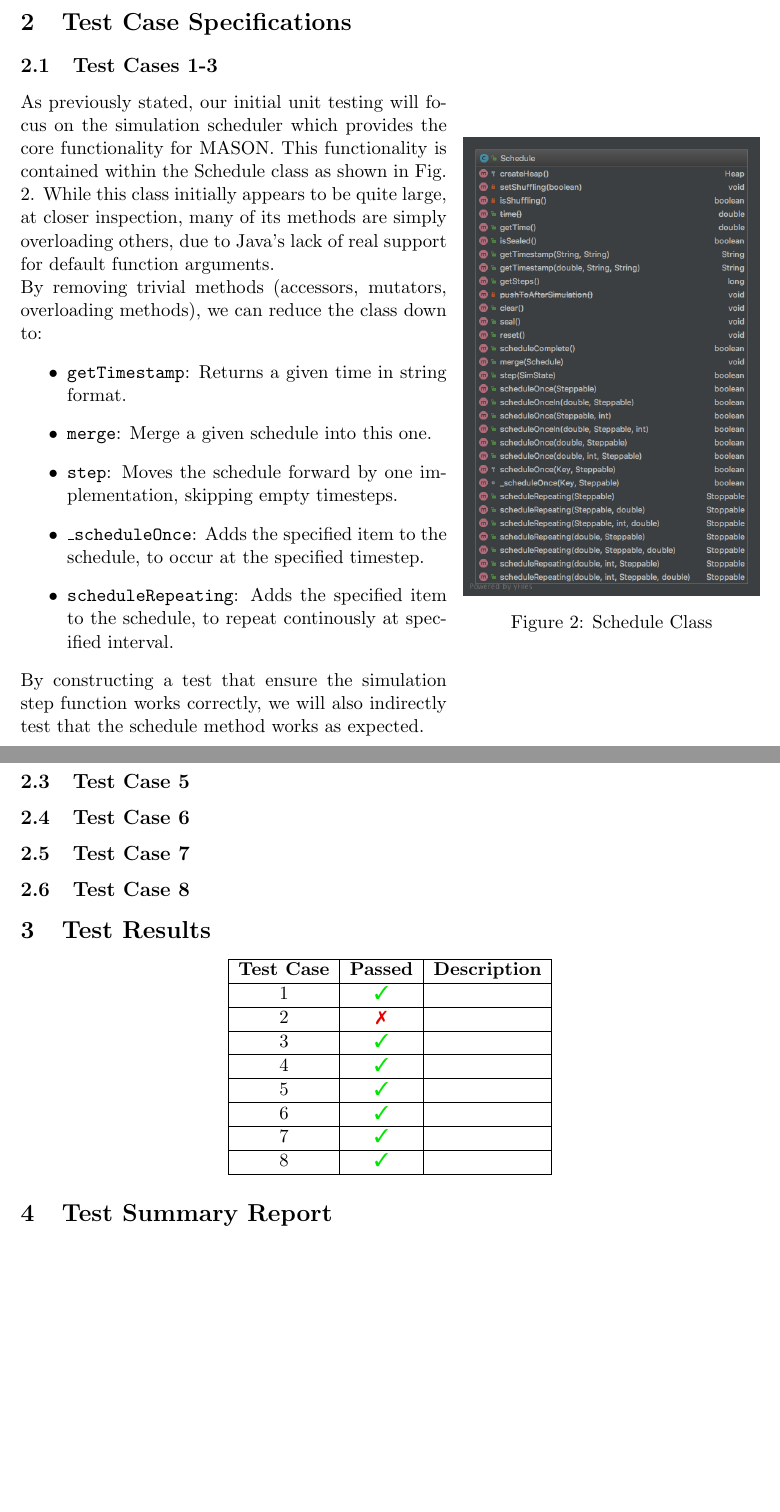
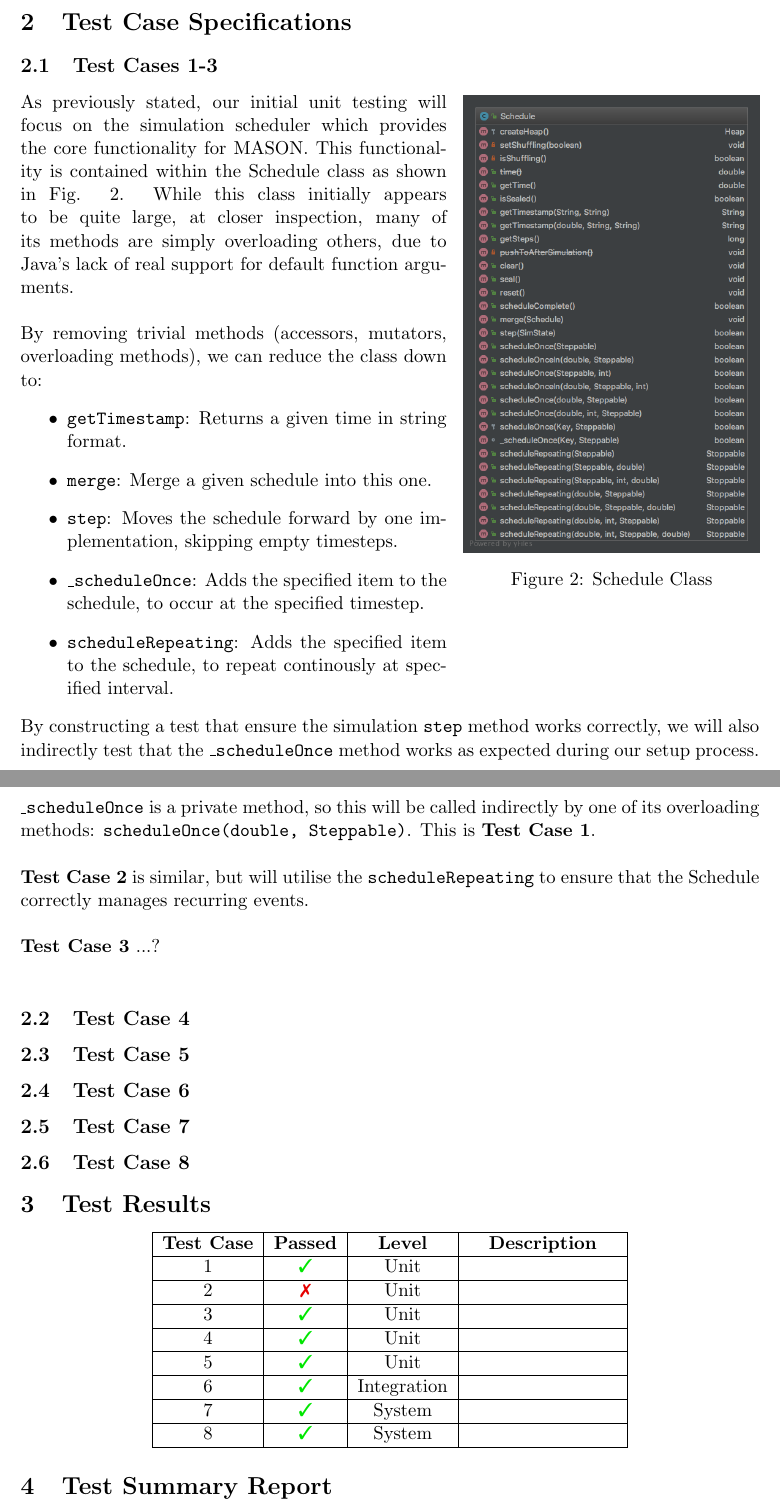
Before and after one commit to Oliver-Binns/SOTE, a LaTeX document (Report/Report.tex): two parts of pages 5 and 6 of 11, joined at a grey line, cut so that both start at the same text, the shorter picture padded with empty space. Compiled offline with pdfLaTeX; a missing bibliography style is replaced by a similar one.

Commit message:
Miscellaneous additions to Report.

```diff
--- a/Report/Report.tex
+++ b/Report/Report.tex
@@ -246,14 +260,16 @@ As such, it will not be possible to run any regression testing as part of the pr
 %o: "Black box testing means that knowledge of the internals of the product doesn't play a significant part in your testing."\cite{lessons_book}
 %o: "To do black box testing well, learn about the user, their expectations and needs, the technology and configurations the software will run on, the other software that this software will interact with, the date the software must manage, the development process, and so on. The advantage of black box testing is that you probably think differently than the programmer, and, thus are likely to anticipate risks that the programmer missed."
 \subsection{Test Cases 1-3}
-\begin{wrapfigure}{r}{0.4\textwidth}
-  \begin{center}
-    \includegraphics[width=0.4\textwidth]{Appendix/Schedule}
-    \caption{Schedule Class}
-    \label{fig:schedule}
-  \end{center}
+\begin{wrapfigure}[14]{r}{0.4\textwidth}
+	\vspace{-25pt}
+	\begin{center}
+		\includegraphics[width=0.4\textwidth]{Appendix/Schedule}
+		\caption{Schedule Class}
+		\label{fig:schedule}
+	\end{center}
 \end{wrapfigure}
 As previously stated, our initial unit testing will focus on the simulation scheduler which provides the core functionality for MASON. This functionality is contained within the Schedule class as shown in Fig. \ref{fig:schedule}. While this class initially appears to be quite large, at closer inspection, many of its methods are simply overloading others, due to Java's lack of real support for default function arguments.
+\\
 
 By removing trivial methods (accessors, mutators, overloading methods), we can reduce the class down to:
 \begin{itemize}
@@ -264,14 +280,25 @@ By removing trivial methods (accessors, mutators, overloading methods), we can r
 	\item \texttt{scheduleRepeating}: Adds the specified item to the schedule, to repeat continously at specified interval.
 \end{itemize}
 
-By constructing a test that ensure the simulation step function works correctly, we will also indirectly test that the schedule method works as expected.
+By constructing a test that ensure the simulation \texttt{step} method works correctly, we will also indirectly test that the \texttt{\_scheduleOnce} method works as expected during our setup process. \texttt{\_scheduleOnce} is a private method, so this will be called indirectly by one of its overloading methods: \texttt{scheduleOnce(double, Steppable)}. This is \textbf{Test Case 1}.
+\\
 
+\textbf{Test Case 2} is similar, but will utilise the \texttt{scheduleRepeating} to ensure that the Schedule correctly manages recurring events.
+\\
+
+\textbf{Test Case 3} ...?
+\\
+%While limited to select classes..
+%These tests achieve a good level of code coverage () over these essential functionality.
+%Having a good understanding of the classes' intentions should ensure that the tests are also meaningful
 
 \subsection{Test Case 4}
 \subsection{Test Case 5}
 \subsection{Test Case 6}
 \subsection{Test Case 7}
 \subsection{Test Case 8}
+%Testing non-deterministic events is hard:
+%We can perform some statistical analysis to ensure the output is expected?
 
 \section{Test Results}% 15 marks (1.5 pages)
 %The test results for each of the tests that were specified in item B.
@@ -279,25 +306,25 @@ By constructing a test that ensure the simulation step function works correctly,
 
 %o: screenshots may be useful, but add them in appendix?
 \begin{center}
-\begin{tabular}{|c|c|r|}
+\begin{tabular}{|c|c|c|p{8em}|}
 	\hline
-	\textbf{Test Case} & \textbf{Passed} & \textbf{Description} \\
+	\textbf{Test Case} & \textbf{Passed} & \textbf{Level} & \multicolumn{1}{c|}{\textbf{Description}} \\
 	\hline
-	1 & \textcolor{pass_grn}{\cmark} &\\
+	1 & \textcolor{pass_grn}{\cmark} & Unit & \\
 	\hline
-	2 & \textcolor{fail_red}{\xmark} &\\
+	2 & \textcolor{fail_red}{\xmark} & Unit & \\
 	\hline
-	3 & \textcolor{pass_grn}{\cmark} &\\
+	3 & \textcolor{pass_grn}{\cmark} & Unit & \\
 	\hline
-	4 & \textcolor{pass_grn}{\cmark} &\\
+	4 & \textcolor{pass_grn}{\cmark} & Unit & \\
 	\hline
-	5 & \textcolor{pass_grn}{\cmark} &\\
+	5 & \textcolor{pass_grn}{\cmark} & Unit & \\
 	\hline
-	6 & \textcolor{pass_grn}{\cmark} &\\
+	6 & \textcolor{pass_grn}{\cmark} & Integration & \\
 	\hline
-	7 & \textcolor{pass_grn}{\cmark} &\\
+	7 & \textcolor{pass_grn}{\cmark} & System & \\
 	\hline
-	8 & \textcolor{pass_grn}{\cmark} &\\
+	8 & \textcolor{pass_grn}{\cmark} & System & \\
 	\hline
 \end{tabular}
 \end{center}
```
Also changed, not shown: Report/Report.pdf, Report/Report.tex (24 more changed lines).
